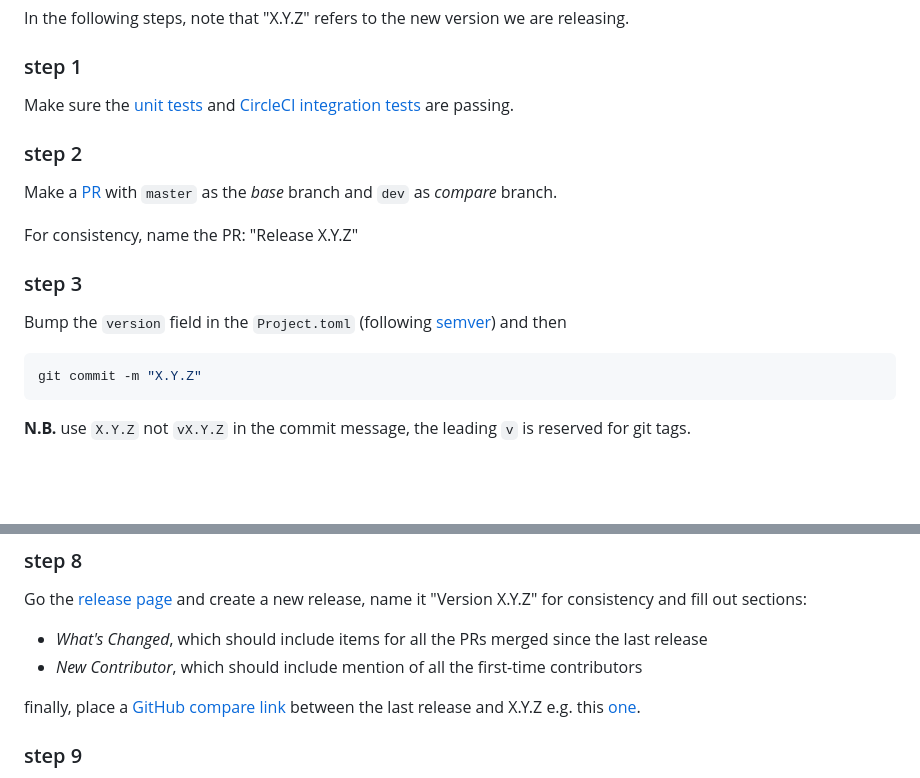
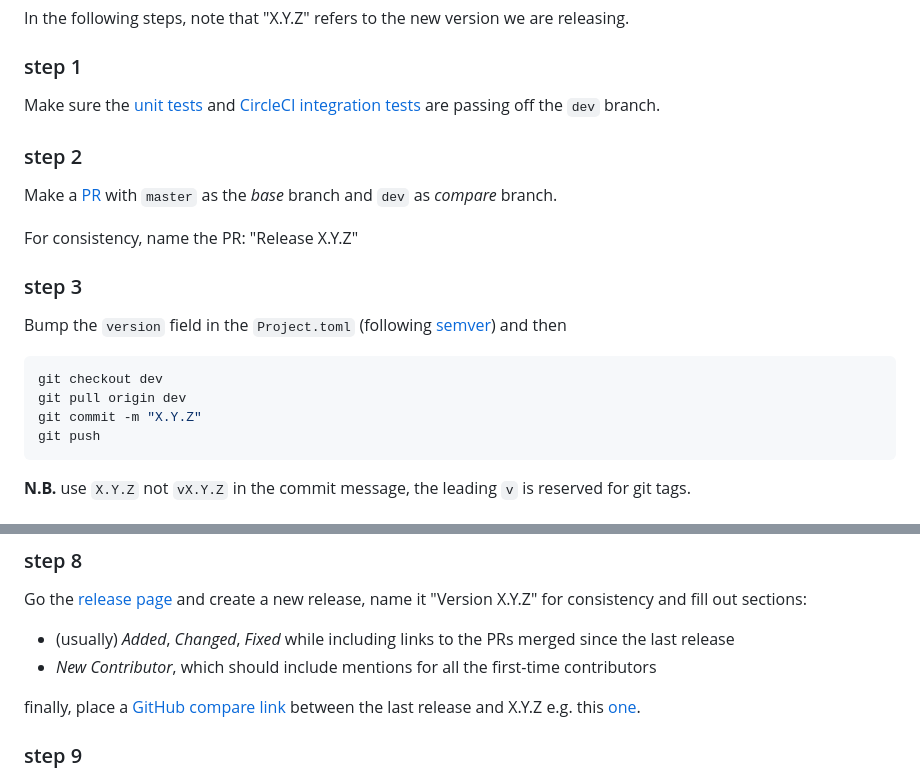
Before and after one commit to plotly/Dash.jl, a Markdown page: CONTRIBUTING.md, 2 parts joined by grey strips. Drawn GitHub-style; blank space fills up the shorter version.

Commit message:
add a few more details to the release checklist

````diff
--- a/CONTRIBUTING.md
+++ b/CONTRIBUTING.md
@@ -76,7 +76,7 @@ releasing.
 ### step 1
 
 Make sure the [unit tests][jltest] and [CircleCI integration tests][circlecI]
-are passing.
+are passing off the `dev` branch.
 
 ### step 2
 
@@ -89,7 +89,10 @@ For consistency, name the PR: "Release X.Y.Z"
 Bump the `version` field in the `Project.toml` (following [semver][semver]) and then
 
 ```sh
+git checkout dev
+git pull origin dev
 git commit -m "X.Y.Z"
+git push
 ```
 
 **N.B.** use `X.Y.Z` not `vX.Y.Z` in the commit message, the leading `v` is
@@ -131,8 +134,8 @@ git push --tags
 Go the [release page][releases] and create a new release,
 name it "Version X.Y.Z" for consistency and fill out sections:
 
-- _What's Changed_, which should include items for all the PRs merged since the last release
-- _New Contributor_, which should include mention of all the first-time contributors
+- (usually) _Added_, _Changed_, _Fixed_ while including links to the PRs merged since the last release
+- _New Contributor_, which should include mentions for all the first-time contributors
 
 finally, place a [GitHub compare link][compare] between the last release and X.Y.Z
 e.g. this [one][ex-diff].
````
